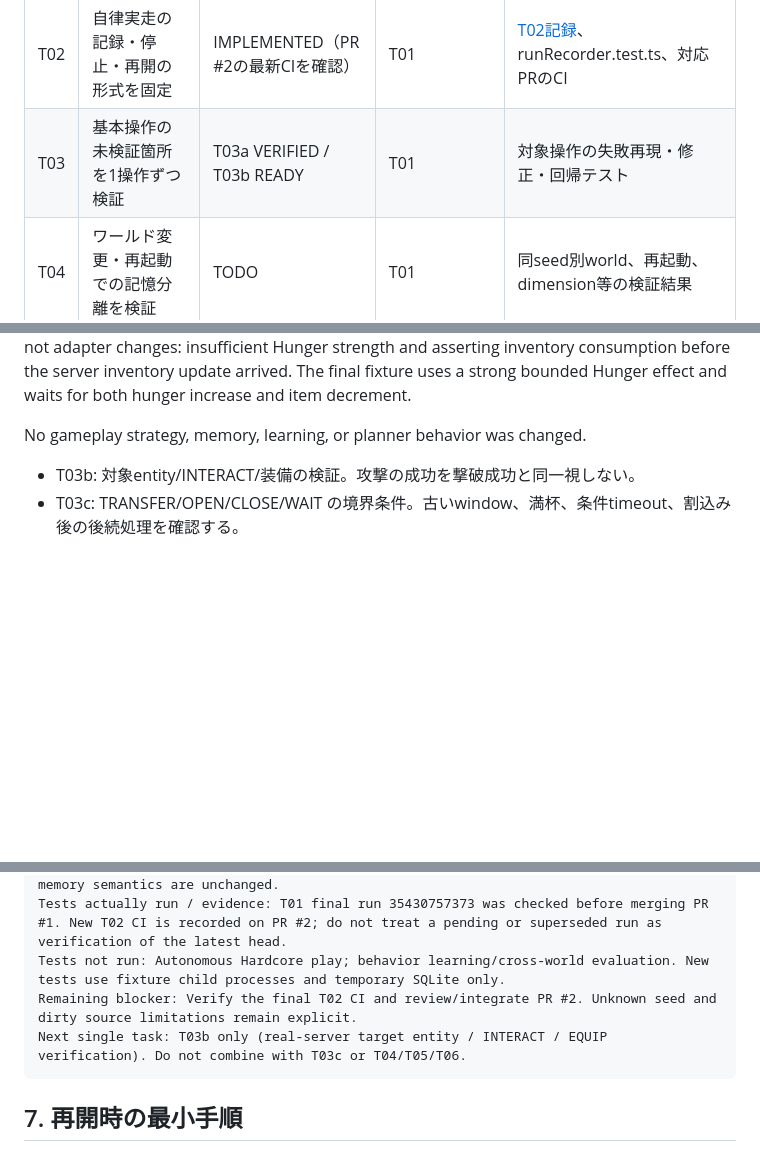
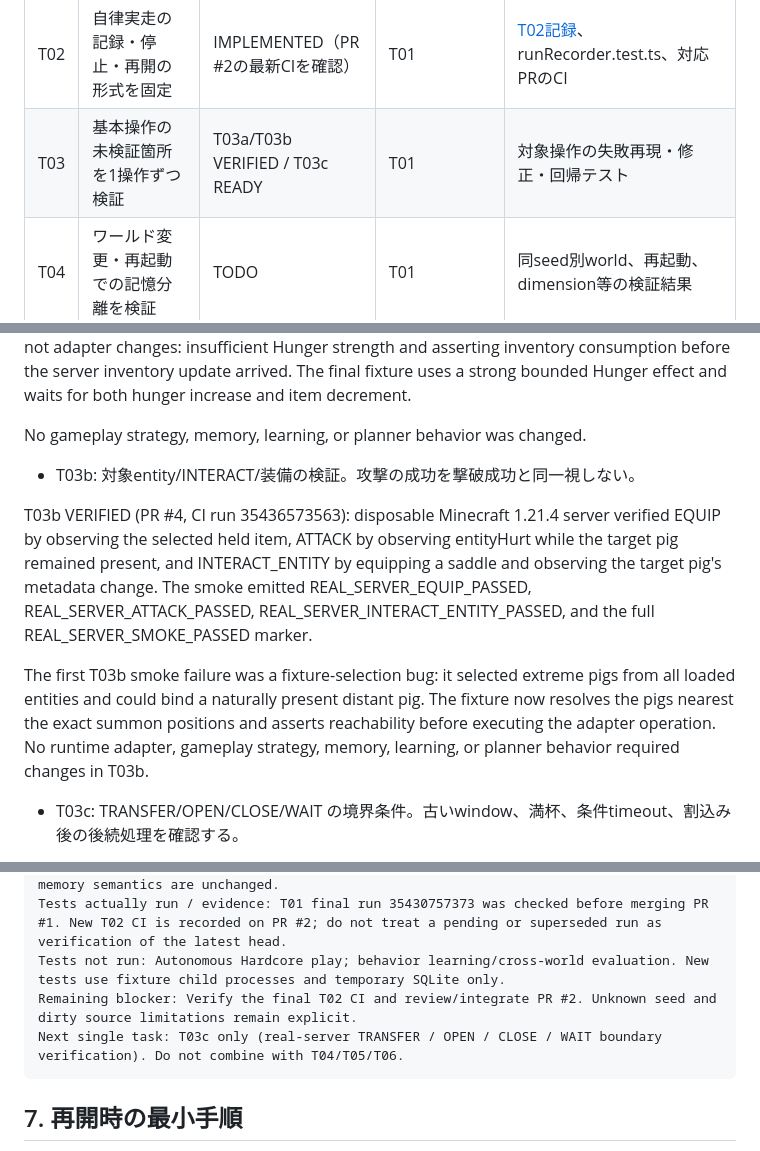
Before and after one commit to ikdmtm/ai-minecraft, a Markdown page: docs/GAMEPLAY_TASKS.md, 3 parts joined by grey strips. Rendered like a GitHub page; blank space fills up the shorter version.

Commit message:
docs: record verified T03b entity operation results

````diff
--- a/docs/GAMEPLAY_TASKS.md
+++ b/docs/GAMEPLAY_TASKS.md
@@ -81,7 +81,7 @@ T01ではこの処理を検証専用CIへ置換した。[PR #1](https://github.c
 | T00 | 現状監査・設計契約・タスク分割 | VERIFIED（文書・監査のみ） | なし | この文書、固定した基準SHA、読んだCIログ |
 | T01 | 一回限りの移行CIを通常の検証専用CIへ置換 | VERIFIED・取り込み済み | T00 | run 35430600966 / 35430757373、merge 73379eb |
 | T02 | 自律実走の記録・停止・再開の形式を固定 | IMPLEMENTED（PR #2の最新CIを確認） | T01 | [T02記録](T02_RUN_RECORDING.md)、runRecorder.test.ts、対応PRのCI |
-| T03 | 基本操作の未検証箇所を1操作ずつ検証 | T03a VERIFIED / T03b READY | T01 | 対象操作の失敗再現・修正・回帰テスト |
+| T03 | 基本操作の未検証箇所を1操作ずつ検証 | T03a/T03b VERIFIED / T03c READY | T01 | 対象操作の失敗再現・修正・回帰テスト |
 | T04 | ワールド変更・再起動での記憶分離を検証 | TODO | T01 | 同seed別world、再起動、dimension等の検証結果 |
 | T05 | LLM自身による手順保存と別環境再利用を検証 | TODO | T02・T03・T04 | 保存元証拠、再bind、再実行結果、失敗時更新 |
 | T06 | 記憶の関連検索と整理を小さく追加 | TODO | T04 | 原記録保持、検索上限、反証・要約のテスト |
@@ -130,6 +130,10 @@ During T03a, the real server exposed one adapter bug: CRAFT searched for a craft
 
 No gameplay strategy, memory, learning, or planner behavior was changed.
 - T03b: 対象entity/INTERACT/装備の検証。攻撃の成功を撃破成功と同一視しない。
+
+T03b VERIFIED (PR #4, CI run 35436573563): disposable Minecraft 1.21.4 server verified EQUIP by observing the selected held item, ATTACK by observing entityHurt while the target pig remained present, and INTERACT_ENTITY by equipping a saddle and observing the target pig's metadata change. The smoke emitted REAL_SERVER_EQUIP_PASSED, REAL_SERVER_ATTACK_PASSED, REAL_SERVER_INTERACT_ENTITY_PASSED, and the full REAL_SERVER_SMOKE_PASSED marker.
+
+The first T03b smoke failure was a fixture-selection bug: it selected extreme pigs from all loaded entities and could bind a naturally present distant pig. The fixture now resolves the pigs nearest the exact summon positions and asserts reachability before executing the adapter operation. No runtime adapter, gameplay strategy, memory, learning, or planner behavior required changes in T03b.
 - T03c: TRANSFER/OPEN/CLOSE/WAIT の境界条件。古いwindow、満杯、条件timeout、割込み後の後続処理を確認する。
 
 すべてを一度に修正せず、まず1件を再現してテスト化する。ゲームの攻略方針は変更しない。未対応インターフェースを既存アダプターへ追加する場合も独立タスクにする。
@@ -195,7 +199,7 @@ Observed result: Run manifest/JSONL journal and pre-run SQLite/knowledge snapsho
 Tests actually run / evidence: T01 final run 35430757373 was checked before merging PR #1. New T02 CI is recorded on PR #2; do not treat a pending or superseded run as verification of the latest head.
 Tests not run: Autonomous Hardcore play; behavior learning/cross-world evaluation. New tests use fixture child processes and temporary SQLite only.
 Remaining blocker: Verify the final T02 CI and review/integrate PR #2. Unknown seed and dirty source limitations remain explicit.
-Next single task: T03b only (real-server target entity / INTERACT / EQUIP verification). Do not combine with T03c or T04/T05/T06.
+Next single task: T03c only (real-server TRANSFER / OPEN / CLOSE / WAIT boundary verification). Do not combine with T04/T05/T06.
 ```
 
 ## 7. 再開時の最小手順
````
